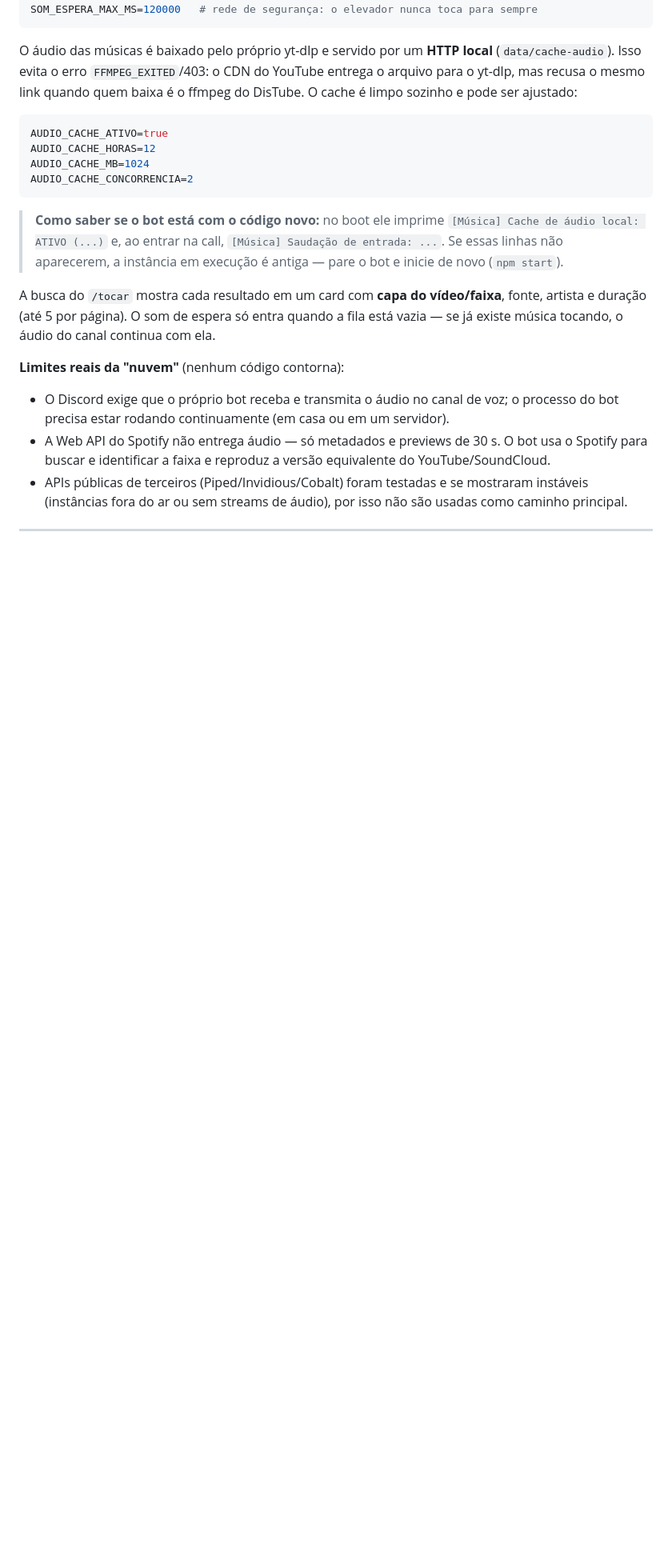
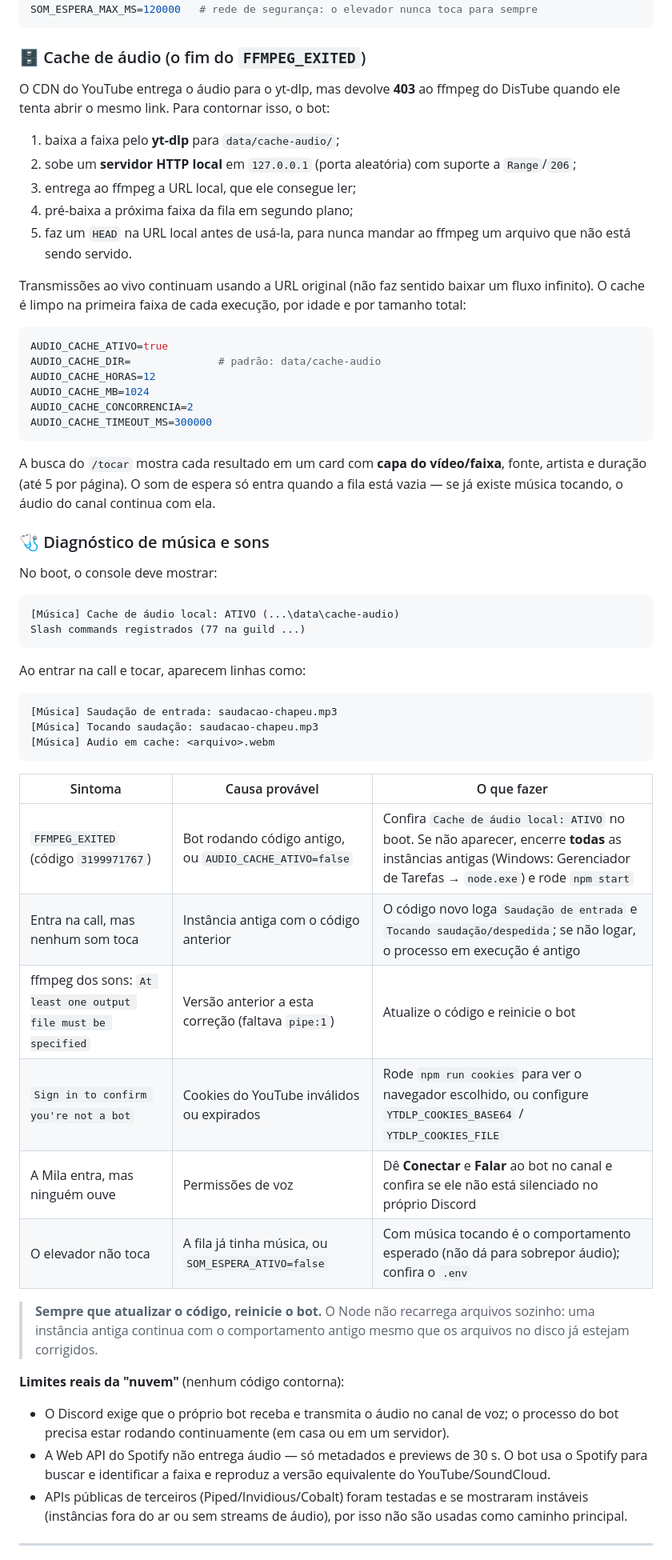
Before and after one commit to IMadeACupcakeCode/Mila-Cake, a Markdown page: README.md, the part around one of its changes. Shown at 80% size. Drawn GitHub-style; blank space fills up the shorter version.

Commit message:
Esqueci o Readme

````diff
--- a/README.md
+++ b/README.md
@@ -109,21 +129,56 @@ SOM_ESPERA_FADE_OUT_MS=800
 SOM_ESPERA_MAX_MS=120000   # rede de segurança: o elevador nunca toca para sempre
 ```
 
-O áudio das músicas é baixado pelo próprio yt-dlp e servido por um **HTTP local** (`data/cache-audio`). Isso evita o erro `FFMPEG_EXITED`/403: o CDN do YouTube entrega o arquivo para o yt-dlp, mas recusa o mesmo link quando quem baixa é o ffmpeg do DisTube. O cache é limpo sozinho e pode ser ajustado:
+### 🗄️ Cache de áudio (o fim do `FFMPEG_EXITED`)
+
+O CDN do YouTube entrega o áudio para o yt-dlp, mas devolve **403** ao ffmpeg do DisTube quando ele tenta abrir o mesmo link. Para contornar isso, o bot:
+
+1. baixa a faixa pelo **yt-dlp** para `data/cache-audio/`;
+2. sobe um **servidor HTTP local** em `127.0.0.1` (porta aleatória) com suporte a `Range`/`206`;
+3. entrega ao ffmpeg a URL local, que ele consegue ler;
+4. pré-baixa a próxima faixa da fila em segundo plano;
+5. faz um `HEAD` na URL local antes de usá-la, para nunca mandar ao ffmpeg um arquivo que não está sendo servido.
+
+Transmissões ao vivo continuam usando a URL original (não faz sentido baixar um fluxo infinito). O cache é limpo na primeira faixa de cada execução, por idade e por tamanho total:
 
 ```env
 AUDIO_CACHE_ATIVO=true
+AUDIO_CACHE_DIR=              # padrão: data/cache-audio
 AUDIO_CACHE_HORAS=12
 AUDIO_CACHE_MB=1024
 AUDIO_CACHE_CONCORRENCIA=2
+AUDIO_CACHE_TIMEOUT_MS=300000
 ```
 
-> **Como saber se o bot está com o código novo:** no boot ele imprime
-> `[Música] Cache de áudio local: ATIVO (...)` e, ao entrar na call,
-> `[Música] Saudação de entrada: ...`. Se essas linhas não aparecerem, a
-> instância em execução é antiga — pare o bot e inicie de novo (`npm start`).
+A busca do `/tocar` mostra cada resultado em um card com **capa do vídeo/faixa**, fonte, artista e duração (até 5 por página). O som de espera só entra quando a fila está vazia — se já existe música tocando, o áudio do canal continua com ela.
 
-A busca do `/tocar` mostra cada resultado em um card com **capa do vídeo/faixa**, fonte, artista e duração (até 5 por página). O som de espera só entra quando a fila está vazia — se já existe música tocando, o áudio do canal continua com ela.
+### 🩺 Diagnóstico de música e sons
+
+No boot, o console deve mostrar:
+
+```
+[Música] Cache de áudio local: ATIVO (...\data\cache-audio)
+Slash commands registrados (77 na guild ...)
+```
+
+Ao entrar na call e tocar, aparecem linhas como:
+
+```
+[Música] Saudação de entrada: saudacao-chapeu.mp3
+[Música] Tocando saudação: saudacao-chapeu.mp3
+[Música] Audio em cache: <arquivo>.webm
+```
+
+| Sintoma | Causa provável | O que fazer |
+| --- | --- | --- |
+| `FFMPEG_EXITED` (código `3199971767`) | Bot rodando código antigo, ou `AUDIO_CACHE_ATIVO=false` | Confira `Cache de áudio local: ATIVO` no boot. Se não aparecer, encerre **todas** as instâncias antigas (Windows: Gerenciador de Tarefas → `node.exe`) e rode `npm start` |
+| Entra na call, mas nenhum som toca | Instância antiga com o código anterior | O código novo loga `Saudação de entrada` e `Tocando saudação/despedida`; se não logar, o processo em execução é antigo |
+| ffmpeg dos sons: `At least one output file must be specified` | Versão anterior a esta correção (faltava `pipe:1`) | Atualize o código e reinicie o bot |
+| `Sign in to confirm you're not a bot` | Cookies do YouTube inválidos ou expirados | Rode `npm run cookies` para ver o navegador escolhido, ou configure `YTDLP_COOKIES_BASE64` / `YTDLP_COOKIES_FILE` |
+| A Mila entra, mas ninguém ouve | Permissões de voz | Dê **Conectar** e **Falar** ao bot no canal e confira se ele não está silenciado no próprio Discord |
+| O elevador não toca | A fila já tinha música, ou `SOM_ESPERA_ATIVO=false` | Com música tocando é o comportamento esperado (não dá para sobrepor áudio); confira o `.env` |
+
+> **Sempre que atualizar o código, reinicie o bot.** O Node não recarrega arquivos sozinho: uma instância antiga continua com o comportamento antigo mesmo que os arquivos no disco já estejam corrigidos.
 
 **Limites reais da "nuvem"** (nenhum código contorna):
 - O Discord exige que o próprio bot receba e transmita o áudio no canal de voz; o processo do bot precisa estar rodando continuamente (em casa ou em um servidor).
````
Also changed, not shown: other parts of README.md (+32 -5 lines).
